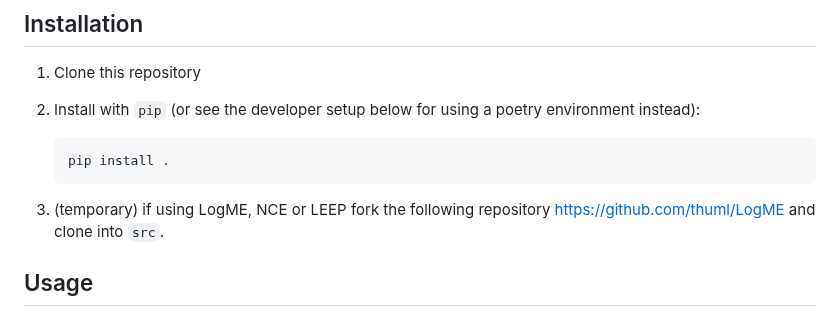
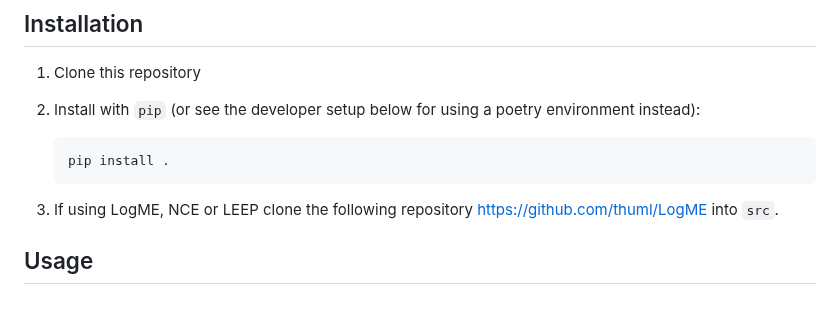
Before and after one commit to alan-turing-institute/ARC-LoCoMoSeT, a Markdown page: README.md, the part around the change. GitHub-like rendering.

Commit message:
:book: updated Readme

````diff
--- a/README.md
+++ b/README.md
@@ -25,7 +25,7 @@ This project is a work in progress under active development. The work packages a
    pip install .
    ```
 
-3. (temporary) if using LogME, NCE or LEEP fork the following repository <https://github.com/thuml/LogME> and clone into `src`.
+3. If using LogME, NCE or LEEP clone the following repository <https://github.com/thuml/LogME> into `src`.
 
 ## Usage
 
````
